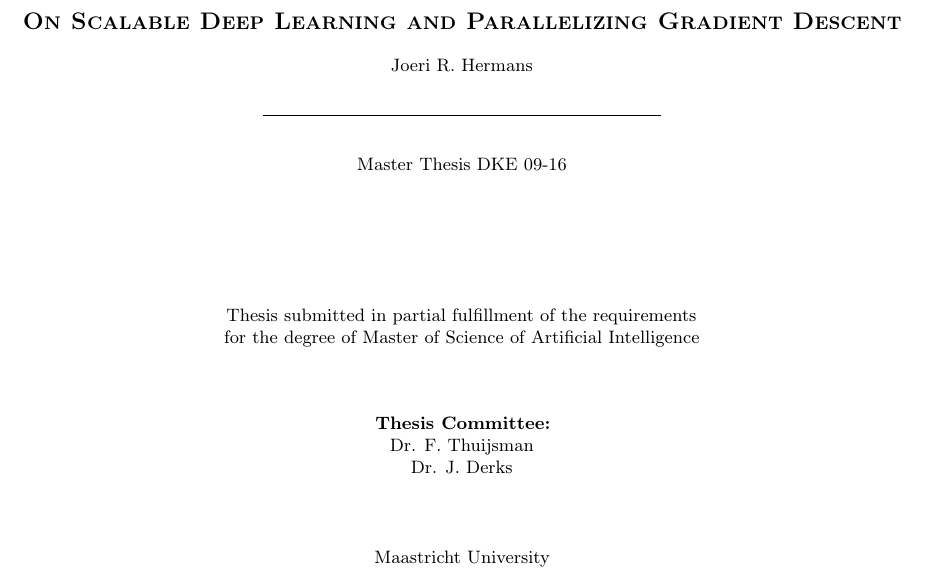
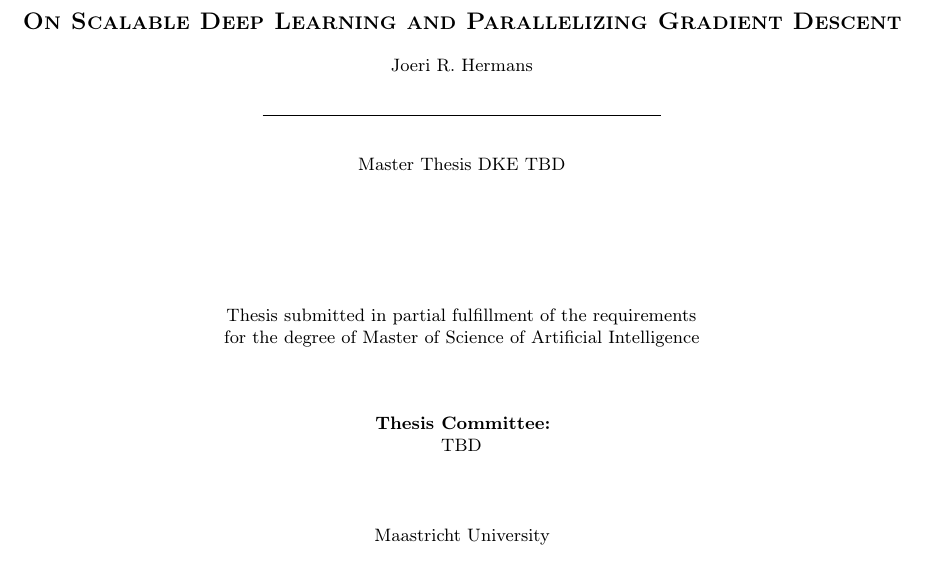
Before and after one commit to JoeriHermans/master-thesis, a LaTeX thesis (thesis/thesis.tex): part of page 1 of 65, cut so that both start at the same text. Compiled offline with pdfLaTeX.

Commit message:
Remove unknown variables

```diff
--- a/thesis/thesis.tex
+++ b/thesis/thesis.tex
@@ -58,8 +58,8 @@
 \title{On Scalable Deep Learning and Parallelizing Gradient Descent}  % Title of the thesis
 \author{Joeri R.~Hermans}                                             % Author name
 \date{\today}                                                         % Publishing date
-\def \id{DKE 09-16}                                                   % Thesis ID.
-\def \committee{Dr. F. Thuijsman \\ Dr. J. Derks}                     % Thesis committee.
+\def \id{DKE TBD}                                                     % Thesis ID.
+\def \committee{TBD}                     % Thesis committee.
 \def \university{Maastricht University}                               % University name
 \def \universitycity{Maastricht}                                      % University city
 \def \universitycountry{The Netherlands}                              % University country
```
